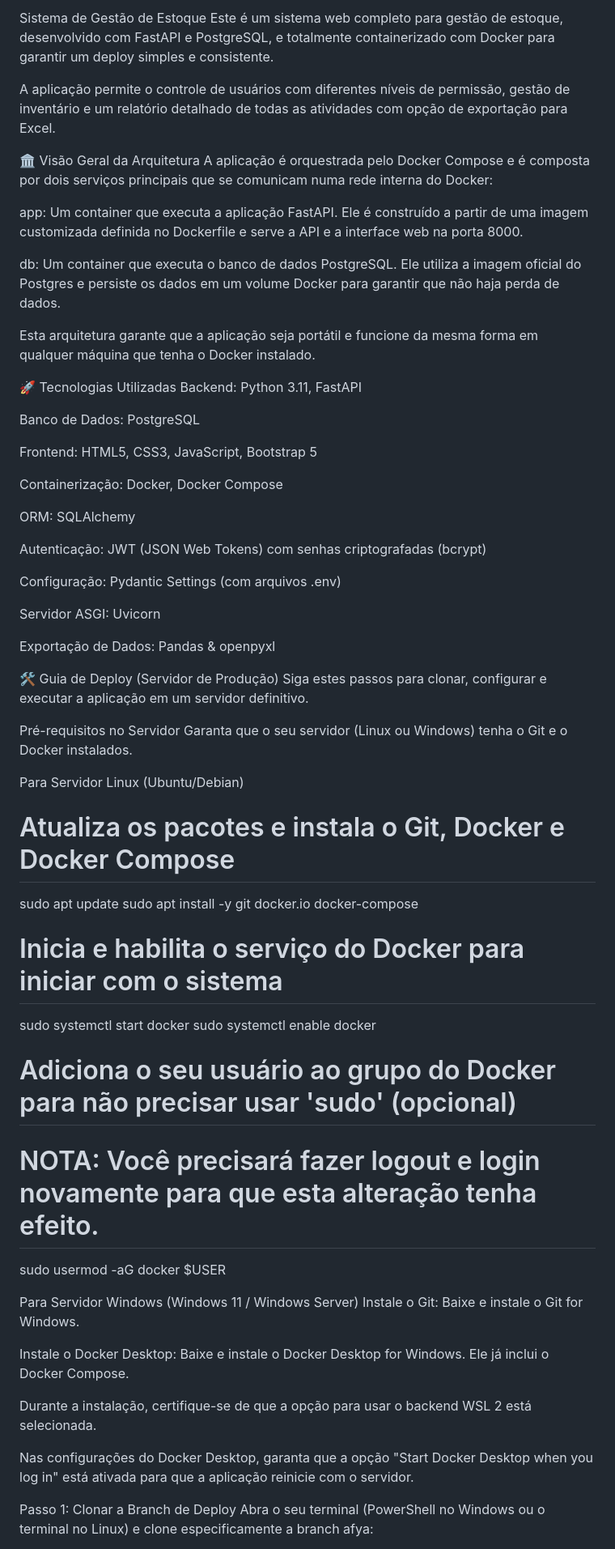
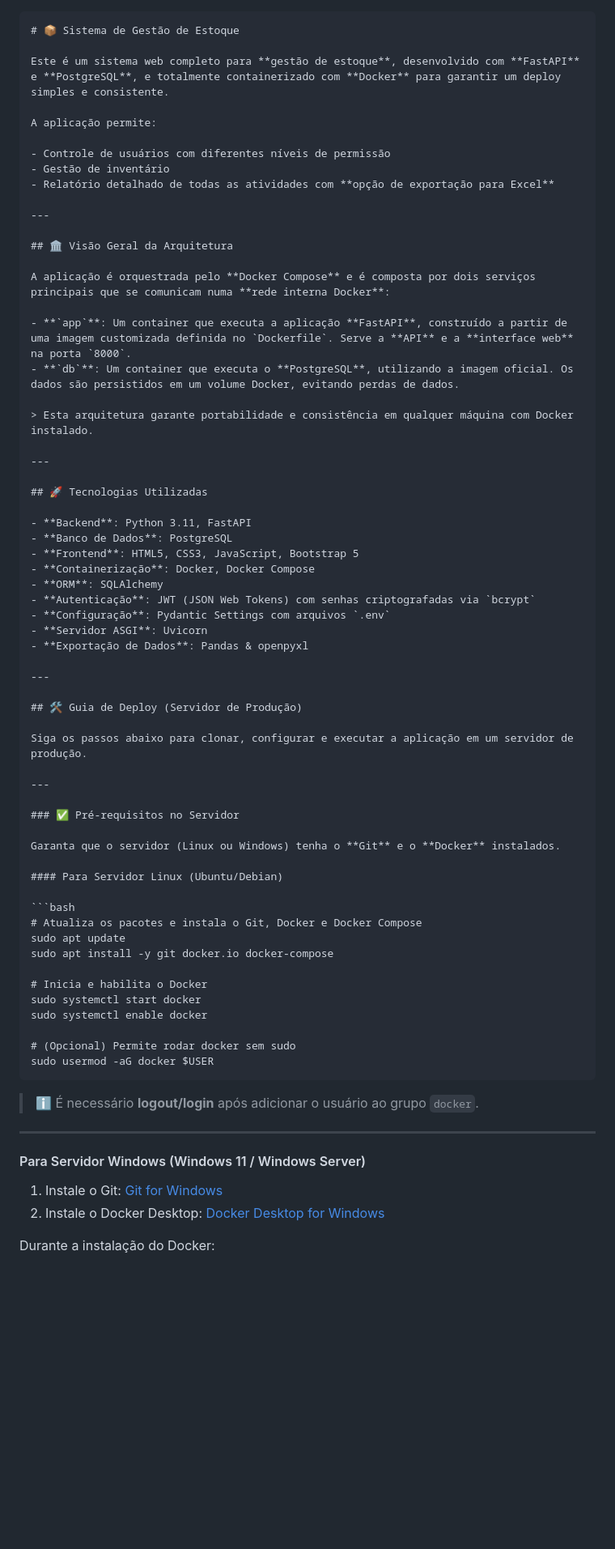
Before and after one commit to sidneylcarneiro/estoque-afya, a Markdown page: README.md, the part around the change printed below. Shown: that part at 81% size. Drawn GitHub-style; blank space fills up the shorter version.

`````diff
--- a/README.md
+++ b/README.md
@@ -1,62 +1,75 @@
-Sistema de Gestão de Estoque
-Este é um sistema web completo para gestão de estoque, desenvolvido com FastAPI e PostgreSQL, e totalmente containerizado com Docker para garantir um deploy simples e consistente.
 
-A aplicação permite o controle de usuários com diferentes níveis de permissão, gestão de inventário e um relatório detalhado de todas as atividades com opção de exportação para Excel.
+````markdown
+# 📦 Sistema de Gestão de Estoque
 
-🏛️ Visão Geral da Arquitetura
-A aplicação é orquestrada pelo Docker Compose e é composta por dois serviços principais que se comunicam numa rede interna do Docker:
+Este é um sistema web completo para **gestão de estoque**, desenvolvido com **FastAPI** e **PostgreSQL**, e totalmente containerizado com **Docker** para garantir um deploy simples e consistente.
 
-app: Um container que executa a aplicação FastAPI. Ele é construído a partir de uma imagem customizada definida no Dockerfile e serve a API e a interface web na porta 8000.
+A aplicação permite:
 
-db: Um container que executa o banco de dados PostgreSQL. Ele utiliza a imagem oficial do Postgres e persiste os dados em um volume Docker para garantir que não haja perda de dados.
+- Controle de usuários com diferentes níveis de permissão
+- Gestão de inventário
+- Relatório detalhado de todas as atividades com **opção de exportação para Excel**
 
-Esta arquitetura garante que a aplicação seja portátil e funcione da mesma forma em qualquer máquina que tenha o Docker instalado.
+---
 
-🚀 Tecnologias Utilizadas
-Backend: Python 3.11, FastAPI
+## 🏛️ Visão Geral da Arquitetura
 
-Banco de Dados: PostgreSQL
+A aplicação é orquestrada pelo **Docker Compose** e é composta por dois serviços principais que se comunicam numa **rede interna Docker**:
 
-Frontend: HTML5, CSS3, JavaScript, Bootstrap 5
+- **`app`**: Um container que executa a aplicação **FastAPI**, construído a partir de uma imagem customizada definida no `Dockerfile`. Serve a **API** e a **interface web** na porta `8000`.
+- **`db`**: Um container que executa o **PostgreSQL**, utilizando a imagem oficial. Os dados são persistidos em um volume Docker, evitando perdas de dados.
 
-Containerização: Docker, Docker Compose
+> Esta arquitetura garante portabilidade e consistência em qualquer máquina com Docker instalado.
 
-ORM: SQLAlchemy
+---
 
-Autenticação: JWT (JSON Web Tokens) com senhas criptografadas (bcrypt)
+## 🚀 Tecnologias Utilizadas
 
-Configuração: Pydantic Settings (com arquivos .env)
+- **Backend**: Python 3.11, FastAPI
+- **Banco de Dados**: PostgreSQL
+- **Frontend**: HTML5, CSS3, JavaScript, Bootstrap 5
+- **Containerização**: Docker, Docker Compose
+- **ORM**: SQLAlchemy
+- **Autenticação**: JWT (JSON Web Tokens) com senhas criptografadas via `bcrypt`
+- **Configuração**: Pydantic Settings com arquivos `.env`
+- **Servidor ASGI**: Uvicorn
+- **Exportação de Dados**: Pandas & openpyxl
 
-Servidor ASGI: Uvicorn
+---
 
-Exportação de Dados: Pandas & openpyxl
+## 🛠️ Guia de Deploy (Servidor de Produção)
 
-🛠️ Guia de Deploy (Servidor de Produção)
-Siga estes passos para clonar, configurar e executar a aplicação em um servidor definitivo.
+Siga os passos abaixo para clonar, configurar e executar a aplicação em um servidor de produção.
 
-Pré-requisitos no Servidor
-Garanta que o seu servidor (Linux ou Windows) tenha o Git e o Docker instalados.
+---
 
-Para Servidor Linux (Ubuntu/Debian)
+### ✅ Pré-requisitos no Servidor
+
+Garanta que o servidor (Linux ou Windows) tenha o **Git** e o **Docker** instalados.
+
+#### Para Servidor Linux (Ubuntu/Debian)
+
+```bash
 # Atualiza os pacotes e instala o Git, Docker e Docker Compose
 sudo apt update
 sudo apt install -y git docker.io docker-compose
-# Inicia e habilita o serviço do Docker para iniciar com o sistema
+
+# Inicia e habilita o Docker
 sudo systemctl start docker
 sudo systemctl enable docker
-# Adiciona o seu usuário ao grupo do Docker para não precisar usar 'sudo' (opcional)
-# NOTA: Você precisará fazer logout e login novamente para que esta alteração tenha efeito.
+
+# (Opcional) Permite rodar docker sem sudo
 sudo usermod -aG docker $USER
+````
 
-Para Servidor Windows (Windows 11 / Windows Server)
-Instale o Git: Baixe e instale o Git for Windows.
+> ℹ️ É necessário **logout/login** após adicionar o usuário ao grupo `docker`.
 
-Instale o Docker Desktop: Baixe e instale o Docker Desktop for Windows. Ele já inclui o Docker Compose.
+---
 
-Durante a instalação, certifique-se de que a opção para usar o backend WSL 2 está selecionada.
+#### Para Servidor Windows (Windows 11 / Windows Server)
 
-Nas configurações do Docker Desktop, garanta que a opção "Start Docker Desktop when you log in" está ativada para que a aplicação reinicie com o servidor.
+1. Instale o Git: [Git for Windows](https://git-scm.com/download/win)
+2. Instale o Docker Desktop: [Docker Desktop for Windows](https://www.docker.com/products/docker-desktop)
 
-Passo 1: Clonar a Branch de Deploy
-Abra o seu terminal (PowerShell no Windows ou o terminal no Linux) e clone especificamente a branch afya:
+Durante a instalação do Docker:
 
`````
Also changed, not shown: other parts of README.md (+81 -17 lines).
